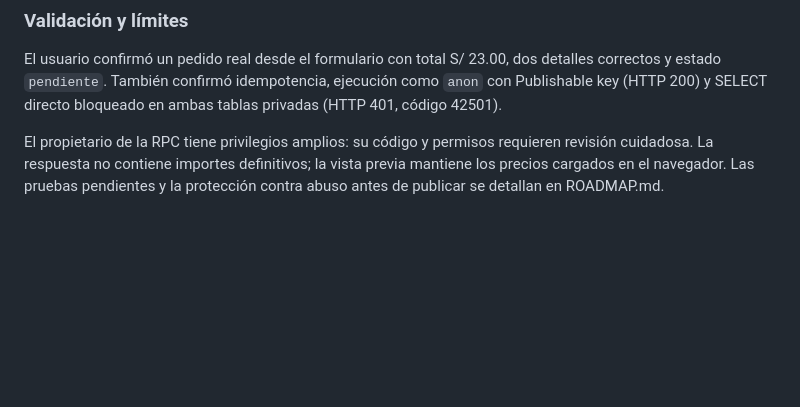
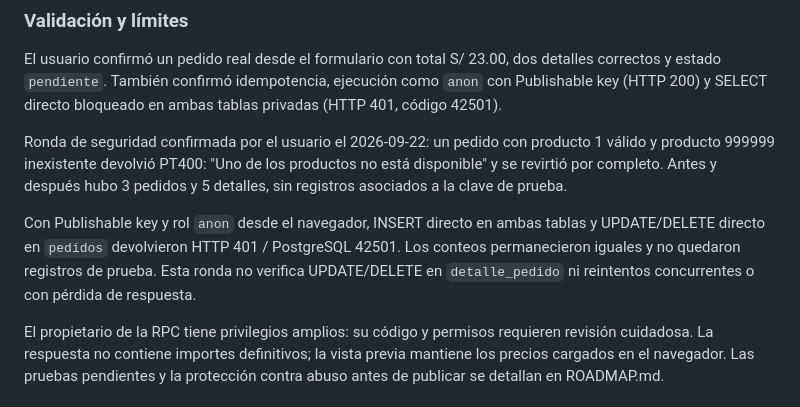
Before and after one commit to HenryVC7/churros-dulces, a Markdown page: DECISIONES.md, the part around the change. Rendered like a GitHub page; blank space fills up the shorter version.

Commit message:
Documentar pruebas de seguridad de Supabase

```diff
--- a/DECISIONES.md
+++ b/DECISIONES.md
@@ -89,6 +89,10 @@ Evitar precios manipulados desde el navegador, pedidos incompletos, duplicados p
 
 El usuario confirmó un pedido real desde el formulario con total S/ 23.00, dos detalles correctos y estado `pendiente`. También confirmó idempotencia, ejecución como `anon` con Publishable key (HTTP 200) y SELECT directo bloqueado en ambas tablas privadas (HTTP 401, código 42501).
 
+Ronda de seguridad confirmada por el usuario el 2026-09-22: un pedido con producto 1 válido y producto 999999 inexistente devolvió PT400: "Uno de los productos no está disponible" y se revirtió por completo. Antes y después hubo 3 pedidos y 5 detalles, sin registros asociados a la clave de prueba.
+
+Con Publishable key y rol `anon` desde el navegador, INSERT directo en ambas tablas y UPDATE/DELETE directo en `pedidos` devolvieron HTTP 401 / PostgreSQL 42501. Los conteos permanecieron iguales y no quedaron registros de prueba. Esta ronda no verifica UPDATE/DELETE en `detalle_pedido` ni reintentos concurrentes o con pérdida de respuesta.
+
 El propietario de la RPC tiene privilegios amplios: su código y permisos requieren revisión cuidadosa. La respuesta no contiene importes definitivos; la vista previa mantiene los precios cargados en el navegador. Las pruebas pendientes y la protección contra abuso antes de publicar se detallan en ROADMAP.md.
 
 ### Fecha
```
Also changed, not shown: ROADMAP.md (+3 -1 lines).
